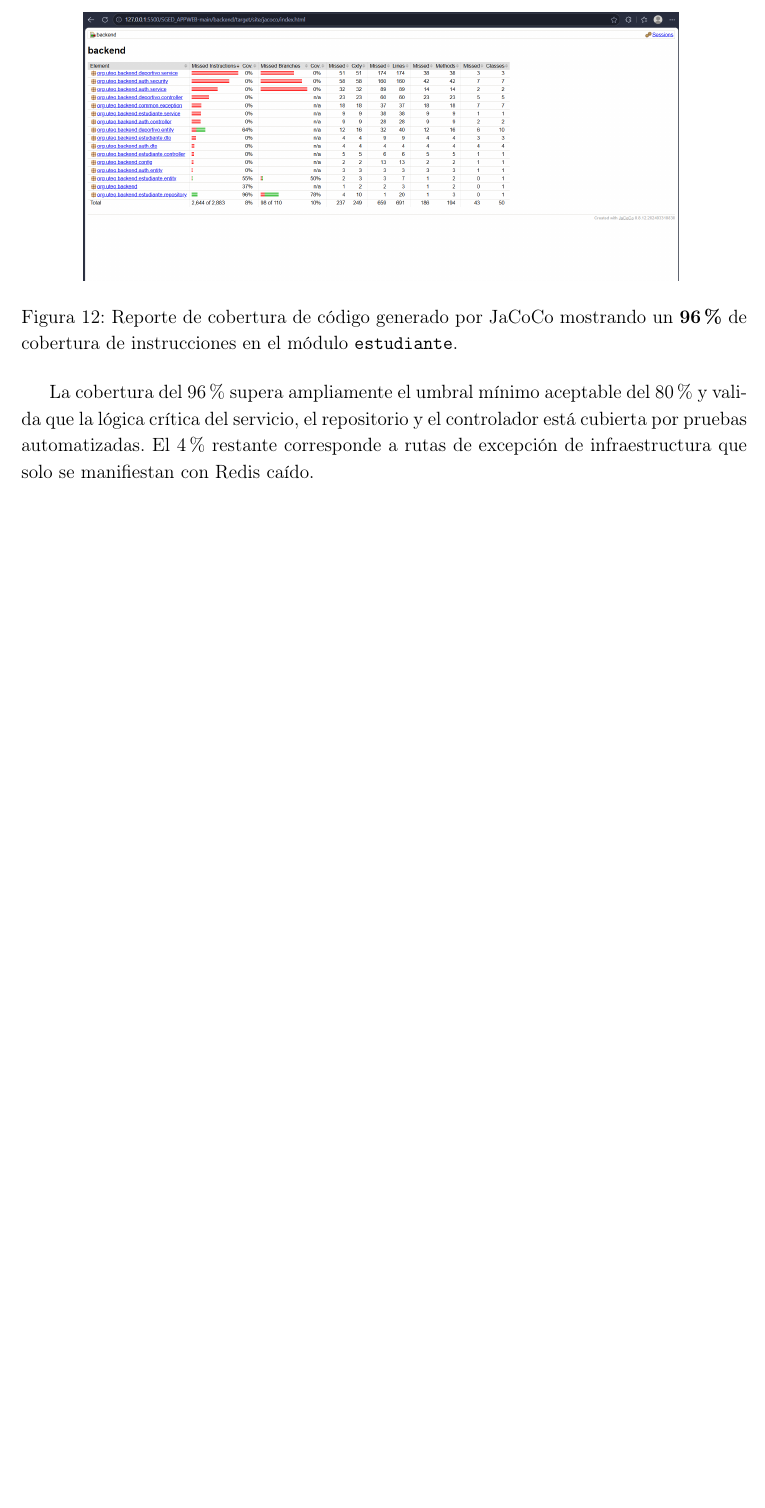
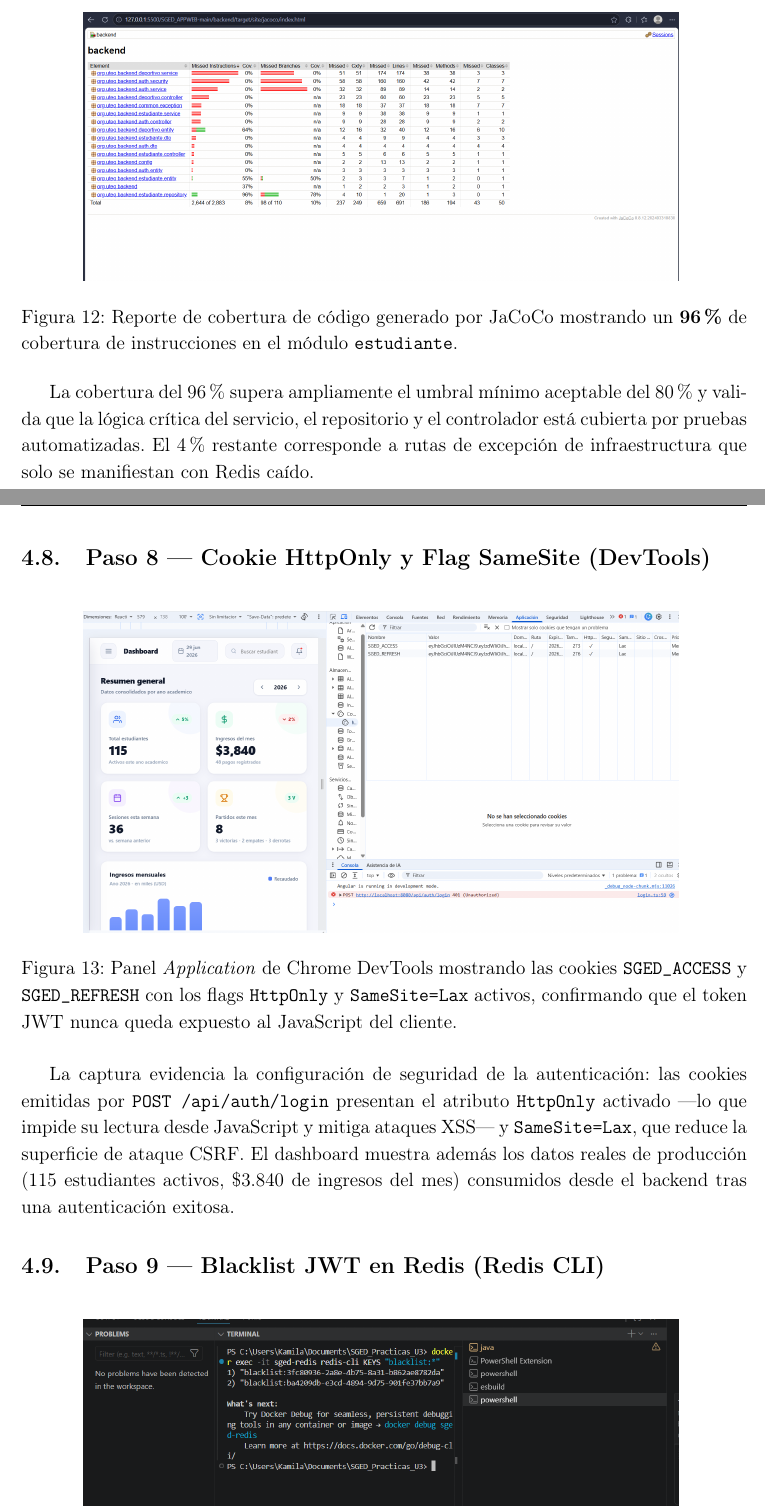
Before and after one commit to Alejandro-hub19/SGED_Practicas_U3, a LaTeX document (docs/informe_final_U3.tex): part of page 16 of 32 before the commit and two parts of pages 16 and 17 of 34 after it, the two joined at a grey line, cut so that both start at the same text, the shorter picture padded with empty space. Compiled offline with pdfLaTeX.

```diff
--- a/docs/informe_final_U3.tex
+++ b/docs/informe_final_U3.tex
@@ -23,6 +23,7 @@
 \usepackage{fancyhdr}
 \usepackage{tocloft}
 \usepackage{mdframed}
+\usepackage{pmboxdraw}  % soporte para caracteres Unicode de caja (box-drawing) en verbatim
 
 \geometry{a4paper, margin=2.5cm}
 \setstretch{1.15}
@@ -435,3 +436,17 @@
 	\end{figure}
 
 	La cobertura del 96\% supera ampliamente el umbral mínimo aceptable del 80\% y valida que la lógica crítica del servicio, el repositorio y el controlador está cubierta por pruebas automatizadas. El 4\% restante corresponde a rutas de excepción de infraestructura que solo se manifiestan con Redis caído.
+
+	% --- 4.8 ---
+	\subsection{Paso 8 — Cookie HttpOnly y Flag SameSite (DevTools)}
+
+	\begin{figure}[H]
+		\centering
+		\includegraphics[width=0.82\textwidth]{08-httponly-flag.png}
+		\caption{Panel \textit{Application} de Chrome DevTools mostrando las cookies \texttt{SGED\_ACCESS} y \texttt{SGED\_REFRESH} con los flags \texttt{HttpOnly} y \texttt{SameSite=Lax} activos, confirmando que el token JWT nunca queda expuesto al JavaScript del cliente.}
+	\end{figure}
+
+	La captura evidencia la configuración de seguridad de la autenticación: las cookies emitidas por \texttt{POST /api/auth/login} presentan el atributo \texttt{HttpOnly} activado —lo que impide su lectura desde JavaScript y mitiga ataques XSS— y \texttt{SameSite=Lax}, que reduce la superficie de ataque CSRF. El dashboard muestra además los datos reales de producción (115 estudiantes activos, \$3.840 de ingresos del mes) consumidos desde el backend tras una autenticación exitosa.
+
+	% --- 4.9 ---
+	\subsection{Paso 9 — Blacklist JWT en Redis (Redis CLI)}
@@ -437,0 +457 @@
+		\caption{Salida del comando \texttt{docker exec -it sged-redis redis-cli KEYS "blacklist:*"} mostrando dos JTI de tokens revocados almacenados en Redis tras realizar el logout.}
```
Also changed, not shown: docs/informe_final_U3.tex (19 more changed lines), 1 other file. Lines whose indentation alone changed are shown as unchanged.
